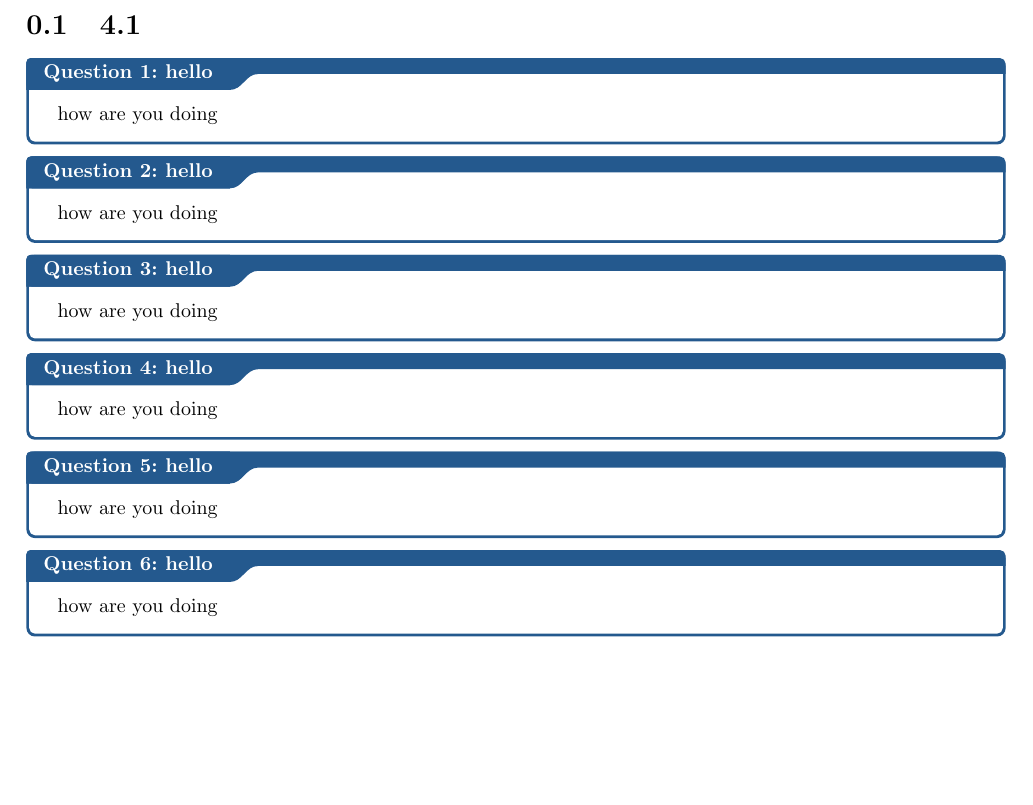
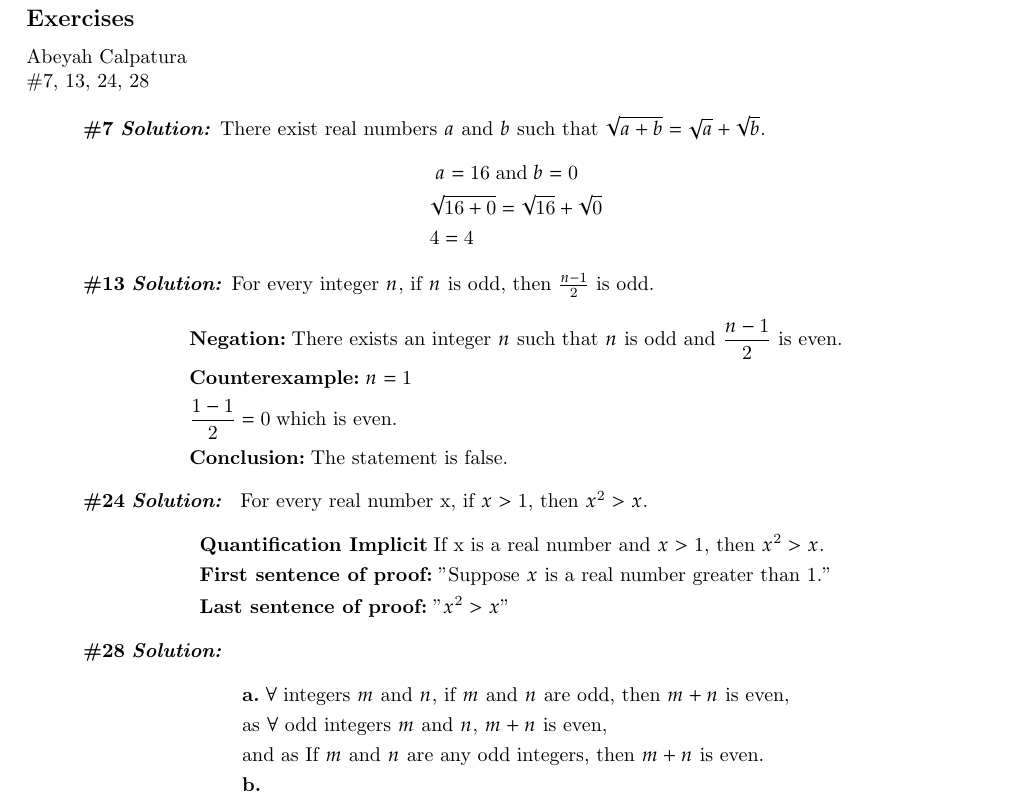
Before and after one commit to abeyahc/week-5-discrete, a LaTeX thesis (notes/week5.tex): part of page 2 of 2, cut at the place of the change, the shorter picture padded with empty space. Compiled offline with pdfLaTeX.

Commit message:
4.1 almost done :)

```diff
--- a/notes/week5.tex
+++ b/notes/week5.tex
@@ -10,15 +10,49 @@
 
 \begin{document}
 \maketitle
-\section{4.1}
+\section*{4.1}
+\subsection*{Exercises} \\
+Abeyah Calpatura \\
+\#7, 13, 24, 28
+\\
 
-\qs{hello}{how are you doing}
-\qs{hello}{how are you doing}
-\qs{hello}{how are you doing}
-\qs{hello}{how are you doing}
-\qs{hello}{how are you doing}
-\qs{hello}{how are you doing}
+\textbf{\#7}
+\sol{There exist real numbers $a$ and $b$ such that $\sqrt{a+b} = \sqrt{a} + \sqrt{b}$.
+    \begin{align*}
+        & \; a = 16 \; \text{and} \; b = 0  \\
+        & \sqrt{16 + 0} = \sqrt{16} + \sqrt{0} \\
+        & 4 = 4
+    \end{align*}
+}
 
+\textbf{\#13}
+\sol{For every integer $n$, if $n$ is odd, then $\frac{n-1}{2}$ is odd.
+    \begin{align*}
+        & \textbf{Negation:} \; \text{There exists an integer $n$ such that $n$ is odd and $\frac{n-1}{2}$ is even.} \\
+        & \textbf{Counterexample:} \; n = 1 \\
+        & \frac{1-1}{2} = 0 \; \text{which is even.} \\
+        & \textbf{Conclusion:} \; \text{The statement is false.}
+    \end{align*}
+}
 
+\textbf{\#24}
+\sol{ For every real number x, if $x > 1$, then $x^2 > x$.
+    \begin{align*}
+        & \textbf{Quantification Implicit} \; \text{If x is a real number and $x > 1$, then $x^2 > x$.} \\
+        & \textbf{First sentence of proof:} \; \text{"Suppose $x$ is a real number greater than 1."} \\
+        & \textbf{Last sentence of proof:} \; \text{"$x^2 > x$"}
+    \end{align*}
+
+}
+
+\textbf{\#28}
+\sol{
+    \begin{align*}
+        & \textbf{a.} \; \text{$\forall$ integers $m$ and $n$, if $m$ and $n$ are odd, then $m+n$ is even,} \\
+        & \text{as $\forall$ odd integers $m$ and $n$, $m+n$ is even,} \\
+        & \text{and as If $m$ and $n$ are any odd integers, then $m+n$ is even.} \\
+        & \textbf{b.} \; \text{}
+    \end{align*}
+}
 
 \end{document}
```
Also changed, not shown: notes/week5.pdf, 5 other files.
